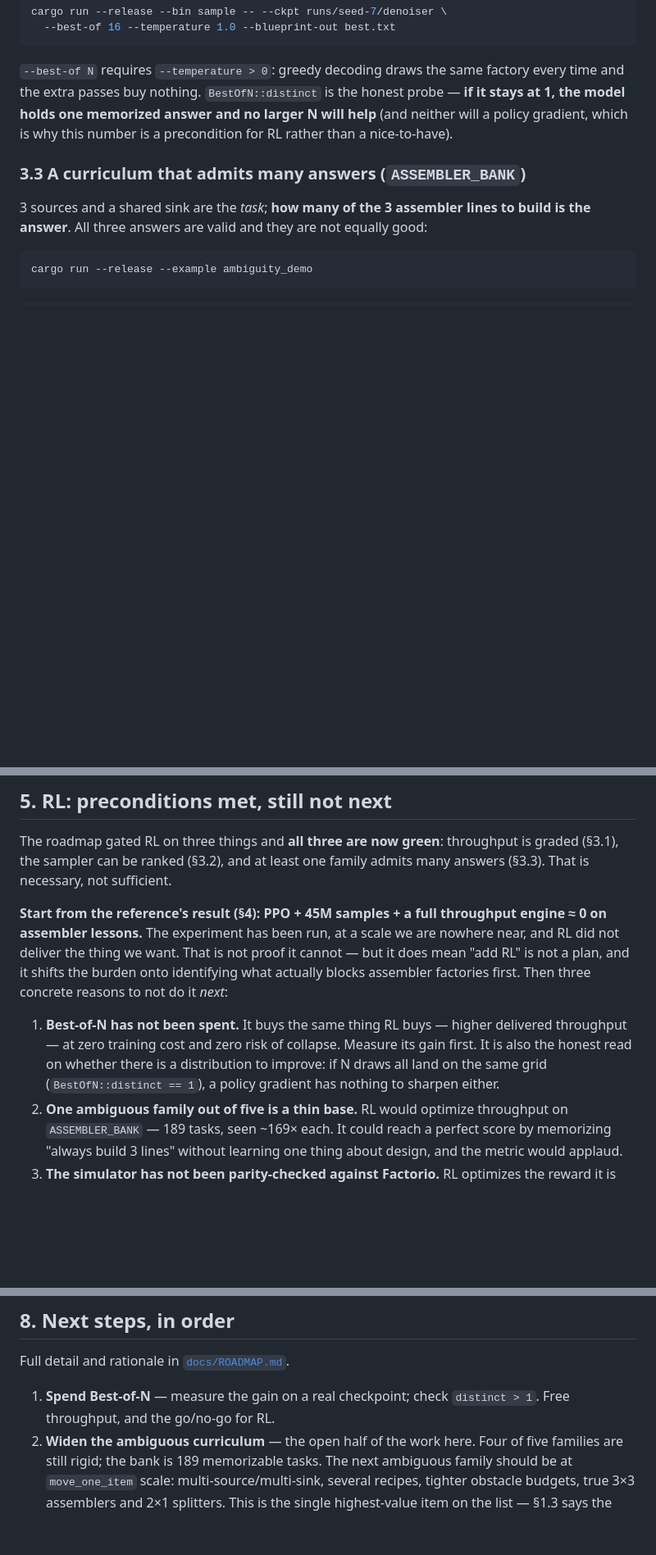
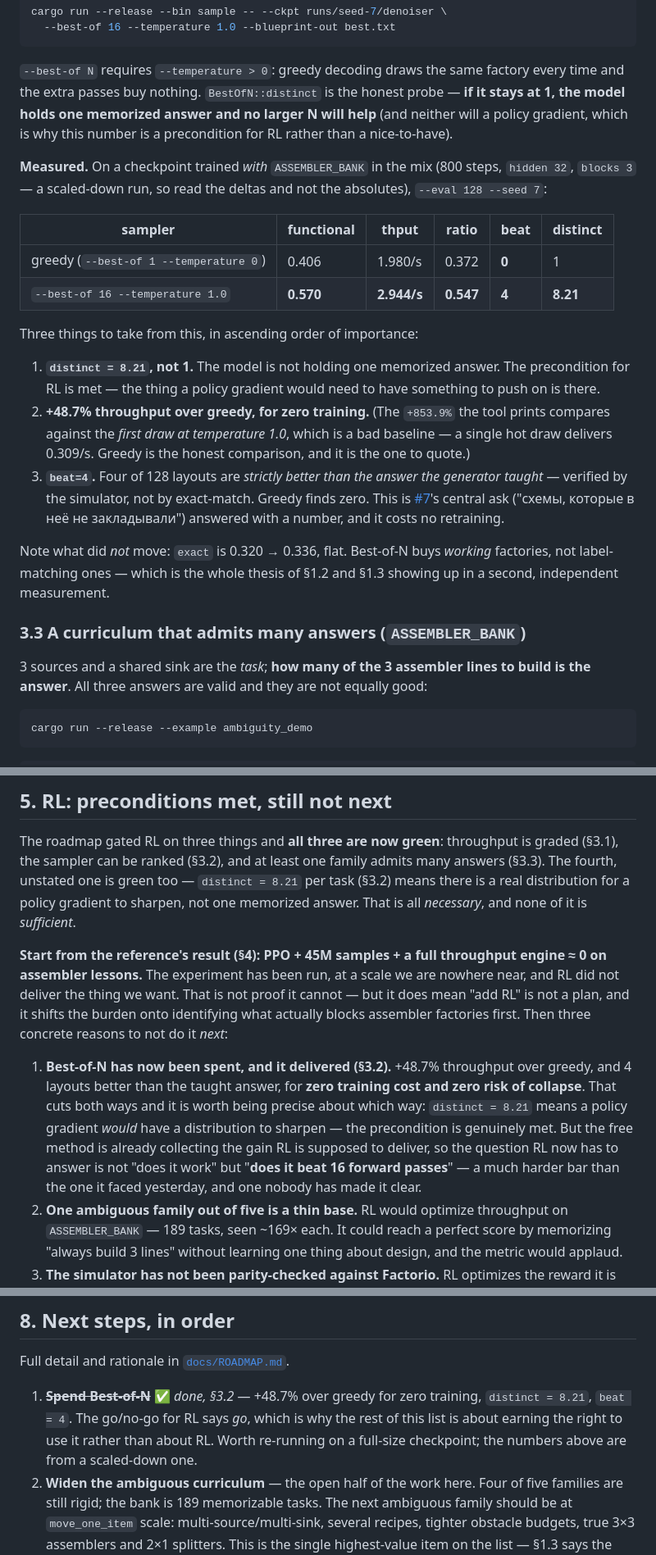
Before and after one commit to uselessgoddess/diffusion-factorio, a Markdown page: docs/RL_ANALYSIS.md, 3 parts joined by grey strips. Shown at 82% size. GitHub-like rendering; blank space fills up the shorter version.

Commit message:
Measure Best-of-N: +48.7% over greedy, and 4 factories better than the label
Trained an 800-step checkpoint with ASSEMBLER_BANK in the mix and spent
Best-of-N on it. --best-of 16 --temperature 1.0 vs greedy, --eval 128:

  greedy       functional 0.406 | thput 1.980/s | ratio 0.372 | beat 0
  best-of-16   functional 0.570 | thput 2.944/s | ratio 0.547 | beat 4
                                                  distinct 8.21/task

beat=4 counts layouts whose simulated throughput strictly exceeds the
generator's own answer -- issue #7's central ask, measured, for zero
retraining. distinct=8.21 rules out memorization collapse and confirms
RL's last precondition.

exact stays flat (0.320 -> 0.336) while functional jumps: Best-of-N buys
working factories, not label-matching ones -- section 1.2/1.3's thesis in
an independent measurement.

Fold into RL_ANALYSIS 3.2/5/TL;DR and ROADMAP step 8; the RL argument
shifts from 'untried cheap alternative' to 'the cheap alternative is
already taking the gain'.

```diff
--- a/docs/RL_ANALYSIS.md
+++ b/docs/RL_ANALYSIS.md
@@ -202,6 +210,34 @@ honest probe — **if it stays at 1, the model holds one memorized answer and no
 larger N will help** (and neither will a policy gradient, which is why this
 number is a precondition for RL rather than a nice-to-have).
 
+**Measured.** On a checkpoint trained *with* `ASSEMBLER_BANK` in the mix
+(800 steps, `hidden 32`, `blocks 3` — a scaled-down run, so read the deltas and
+not the absolutes), `--eval 128 --seed 7`:
+
+| sampler | functional | thput | ratio | **beat** | distinct |
+|---|---|---|---|---|---|
+| greedy (`--best-of 1 --temperature 0`) | 0.406 | 1.980/s | 0.372 | **0** | 1 |
+| `--best-of 16 --temperature 1.0` | **0.570** | **2.944/s** | **0.547** | **4** | **8.21** |
+
+Three things to take from this, in ascending order of importance:
+
+1. **`distinct = 8.21`, not 1.** The model is not holding one memorized answer.
+   The precondition for RL is met — the thing a policy gradient would need to
+   have something to push on is there.
+2. **+48.7% throughput over greedy, for zero training.** (The `+853.9%` the tool
+   prints compares against the *first draw at temperature 1.0*, which is a bad
+   baseline — a single hot draw delivers 0.309/s. Greedy is the honest
+   comparison, and it is the one to quote.)
+3. **`beat=4`.** Four of 128 layouts are *strictly better than the answer the
+   generator taught* — verified by the simulator, not by exact-match. Greedy
+   finds zero. This is [#7](https://github.com/uselessgoddess/diffusion-factorio/issues/7)'s
+   central ask ("схемы, которые в неё не закладывали") answered with a number,
+   and it costs no retraining.
+
+Note what did *not* move: `exact` is 0.320 → 0.336, flat. Best-of-N buys
+*working* factories, not label-matching ones — which is the whole thesis of §1.2
+and §1.3 showing up in a second, independent measurement.
+
 ### 3.3 A curriculum that admits many answers (`ASSEMBLER_BANK`)
 
 3 sources and a shared sink are the *task*; **how many of the 3 assembler lines
@@ -300,7 +336,10 @@ them.
 
 The roadmap gated RL on three things and **all three are now green**: throughput
 is graded (§3.1), the sampler can be ranked (§3.2), and at least one family
-admits many answers (§3.3). That is necessary, not sufficient.
+admits many answers (§3.3). The fourth, unstated one is green too — `distinct =
+8.21` per task (§3.2) means there is a real distribution for a policy gradient to
+sharpen, not one memorized answer. That is all *necessary*, and none of it is
+*sufficient*.
 
 **Start from the reference's result (§4): PPO + 45M samples + a full throughput
 engine ≈ 0 on assembler lessons.** The experiment has been run, at a scale we are
@@ -309,11 +348,15 @@ cannot — but it does mean "add RL" is not a plan, and it shifts the burden ont
 identifying what actually blocks assembler factories first. Then three concrete
 reasons to not do it *next*:
 
-1. **Best-of-N has not been spent.** It buys the same thing RL buys — higher
-   delivered throughput — at zero training cost and zero risk of collapse.
-   Measure its gain first. It is also the honest read on whether there is a
-   distribution to improve: if N draws all land on the same grid
-   (`BestOfN::distinct == 1`), a policy gradient has nothing to sharpen either.
+1. **Best-of-N has now been spent, and it delivered (§3.2).** +48.7% throughput
+   over greedy, and 4 layouts better than the taught answer, for **zero training
+   cost and zero risk of collapse**. That cuts both ways and it is worth being
+   precise about which way: `distinct = 8.21` means a policy gradient *would*
+   have a distribution to sharpen — the precondition is genuinely met. But the
+   free method is already collecting the gain RL is supposed to deliver, so the
+   question RL now has to answer is not "does it work" but "**does it beat 16
+   forward passes**" — a much harder bar than the one it faced yesterday, and one
+   nobody has made it clear.
 2. **One ambiguous family out of five is a thin base.** RL would optimize
    throughput on `ASSEMBLER_BANK` — 189 tasks, seen ~169× each. It could reach a
    perfect score by memorizing "always build 3 lines" without learning one thing
@@ -395,8 +438,11 @@ wide enough that watching it is interesting.
 
 Full detail and rationale in [`docs/ROADMAP.md`](ROADMAP.md).
 
-1. **Spend Best-of-N** — measure the gain on a real checkpoint; check
-   `distinct > 1`. Free throughput, and the go/no-go for RL.
+1. ~~**Spend Best-of-N**~~ ✅ *done, §3.2* — +48.7% over greedy for zero training,
+   `distinct = 8.21`, `beat = 4`. The go/no-go for RL says *go*, which is why the
+   rest of this list is about earning the right to use it rather than about RL.
+   Worth re-running on a full-size checkpoint; the numbers above are from a
+   scaled-down one.
 2. **Widen the ambiguous curriculum** — the open half of the work here. Four of
    five families are still rigid; the bank is 189 memorizable tasks. The next
    ambiguous family should be at `move_one_item` scale: multi-source/multi-sink,
```
Also changed, not shown: other parts of docs/RL_ANALYSIS.md (+13 -5 lines), docs/ROADMAP.md (+9 -5 lines).
